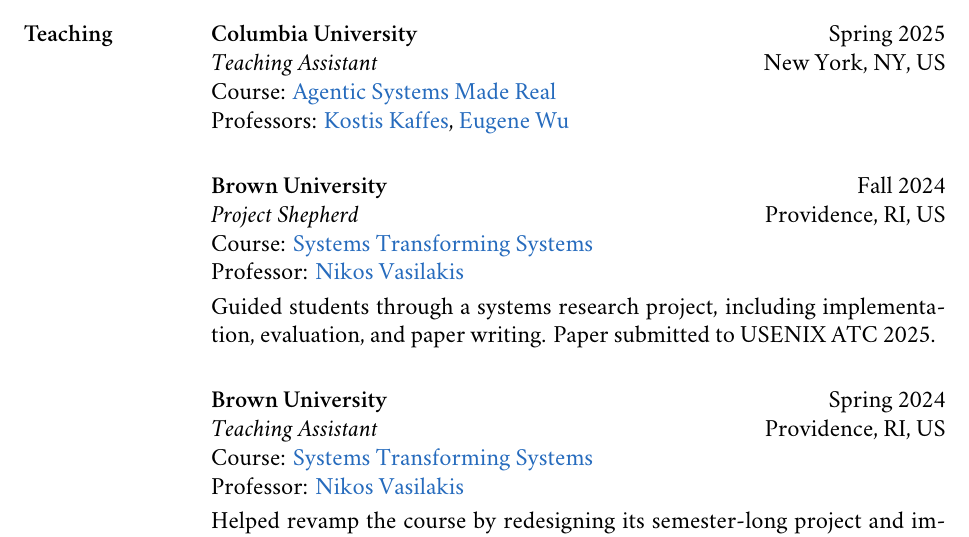
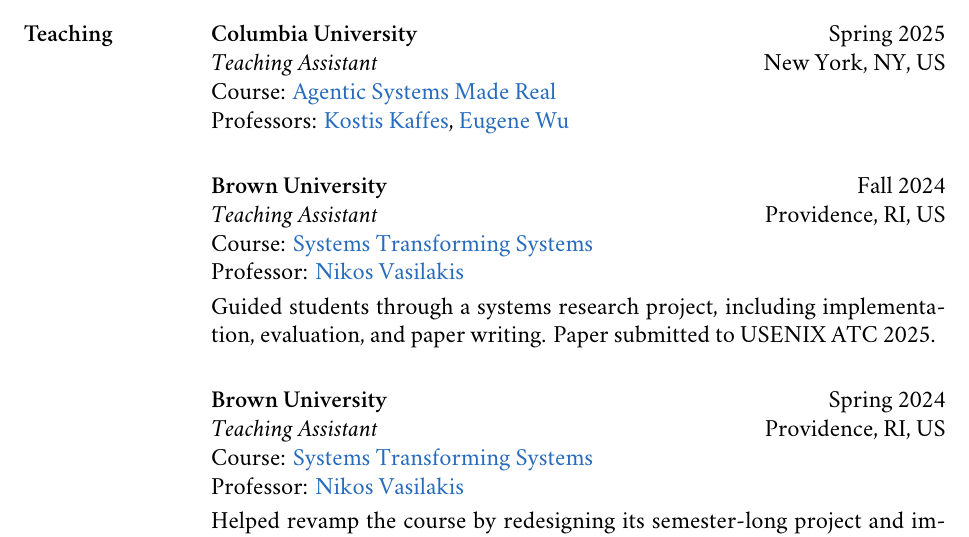
Before and after one commit to nikpag/nikpag.github.io, a LaTeX CV (cv/main.tex): part of page 2 of 3, cut so that both start at the same text. Compiled offline with XeLaTeX; a missing font is replaced by an installed copy or a similar font.

Commit message:
Brown TA

```diff
--- a/cv/main.tex
+++ b/cv/main.tex
@@ -252,7 +252,7 @@
         \begin{rSubsection}
             \institution{Brown University} \hfill \singleDate{Fall 2024}
 
-            \role{Project Shepherd} \hfill \place{Providence, RI, US}
+            \role{Teaching Assistant} \hfill \place{Providence, RI, US}
 
             \stitle{Course} \href{https://cs.brown.edu/courses/csci2952r/}{Systems Transforming Systems}
 
```
Also changed, not shown: assets/pdf/cv-nikolaos-pagonas.pdf.
